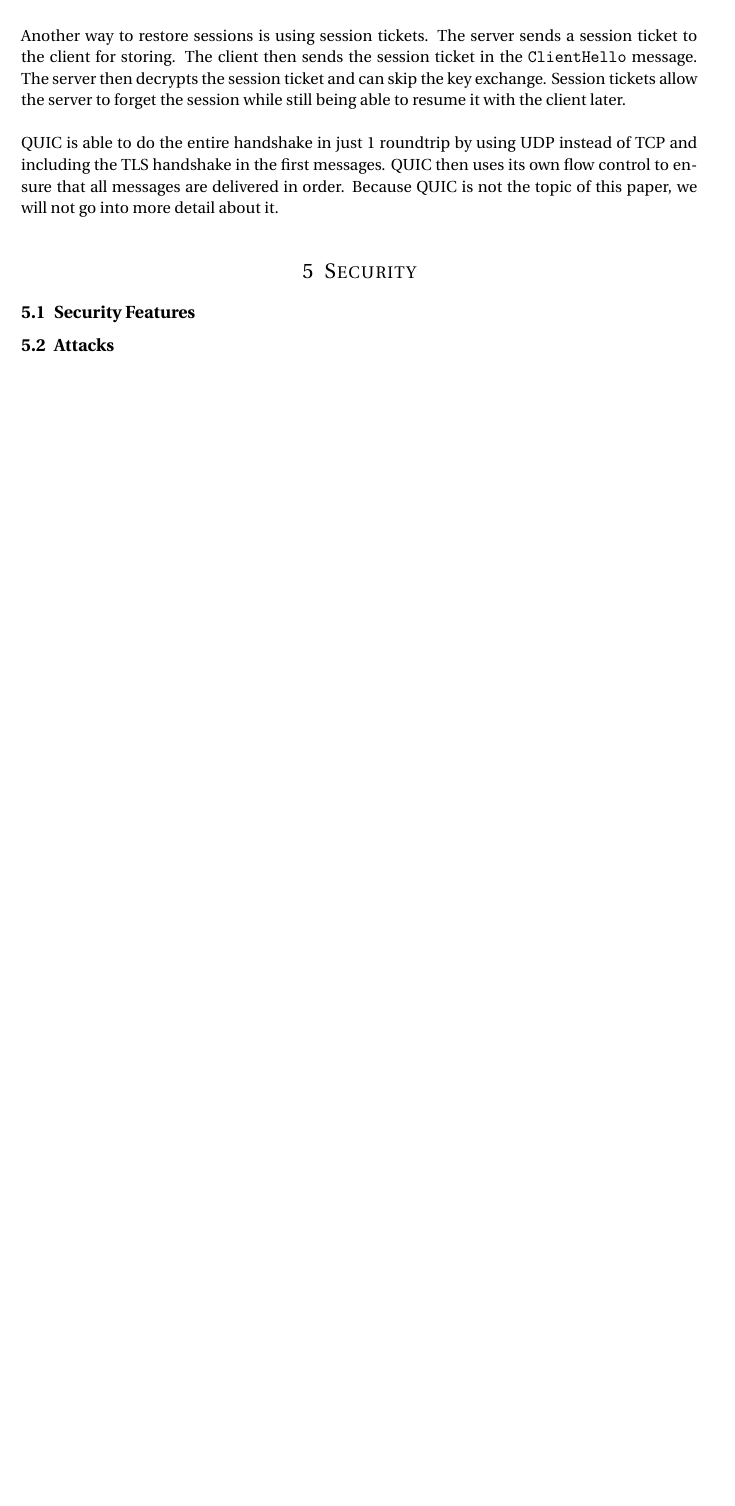
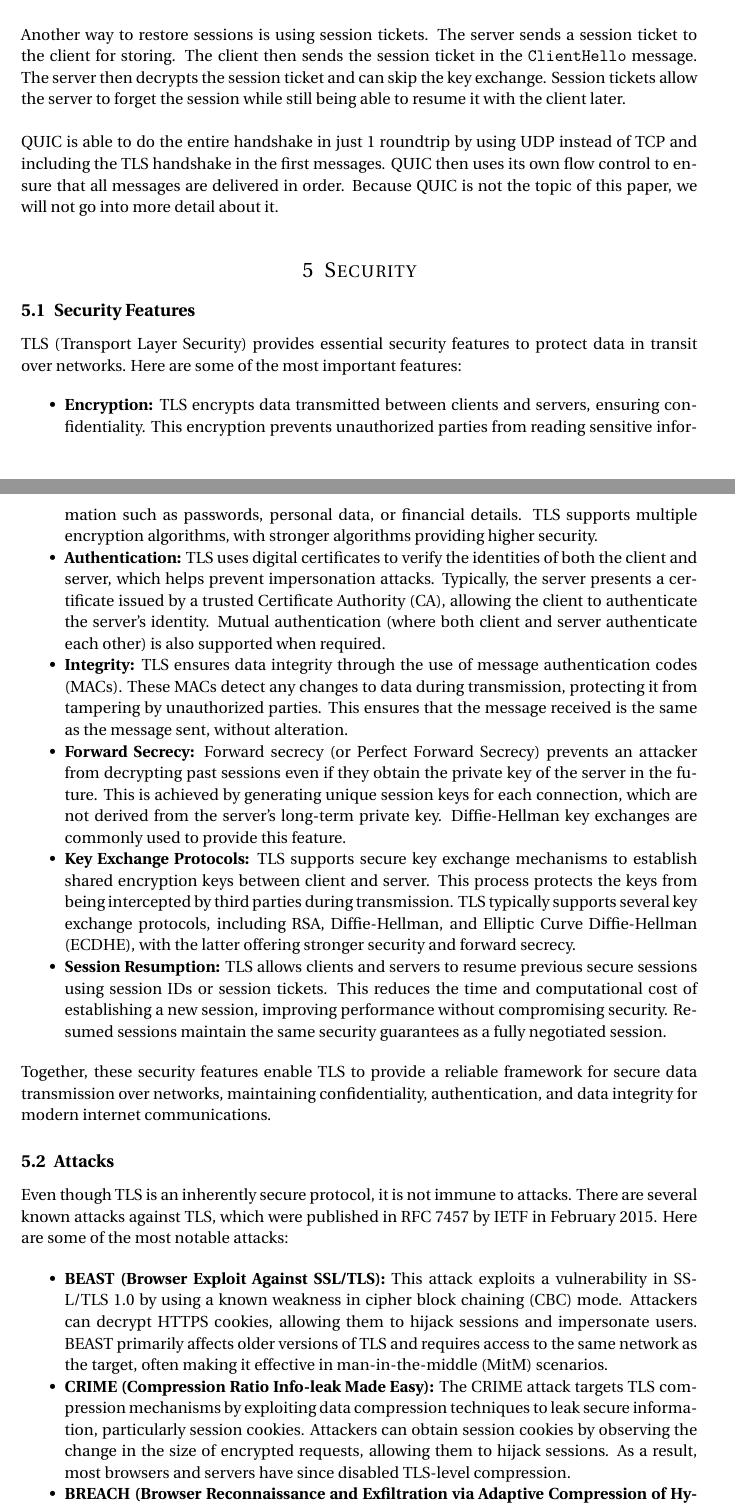
Before and after one commit to RaZoD1/htl-protocols5, a LaTeX document (crypto-tls/main.tex, which reads crypto-tls/security.tex): part of page 7 of 7 before the commit and two parts of pages 7 and 8 of 9 after it, the two joined at a grey line, cut so that both start at the same text, the shorter picture padded with empty space. Compiled offline with pdfLaTeX.

Commit message:
feat: security

```diff
--- a/crypto-tls/main.tex
+++ b/crypto-tls/main.tex
@@ -126,11 +126,8 @@ This table shows the supported ciphers for the different TLS versions. It also s
 \label{sec:tls_handshake}
 \input{handshake.tex}
 
-\section{Security}
 
-\subsection{Security Features}
-
-\subsection{Attacks}
+\input{security.tex}
 
 
 
--- /dev/null
+++ b/crypto-tls/security.tex
@@ -0,0 +1,37 @@
+
+\section{Security}
+
+
+\subsection{Security Features}
+
+
+TLS (Transport Layer Security) provides essential security features to protect data in transit over networks. Here are some of the most important features:
+
+\begin{itemize}
+    \item \textbf{Encryption:} TLS encrypts data transmitted between clients and servers, ensuring confidentiality. This encryption prevents unauthorized parties from reading sensitive information such as passwords, personal data, or financial details. TLS supports multiple encryption algorithms, with stronger algorithms providing higher security.
+
+    \item \textbf{Authentication:} TLS uses digital certificates to verify the identities of both the client and server, which helps prevent impersonation attacks. Typically, the server presents a certificate issued by a trusted Certificate Authority (CA), allowing the client to authenticate the server’s identity. Mutual authentication (where both client and server authenticate each other) is also supported when required.
+
+    \item \textbf{Integrity:} TLS ensures data integrity through the use of message authentication codes (MACs). These MACs detect any changes to data during transmission, protecting it from tampering by unauthorized parties. This ensures that the message received is the same as the message sent, without alteration.
+
+    \item \textbf{Forward Secrecy:} Forward secrecy (or Perfect Forward Secrecy) prevents an attacker from decrypting past sessions even if they obtain the private key of the server in the future. This is achieved by generating unique session keys for each connection, which are not derived from the server’s long-term private key. Diffie-Hellman key exchanges are commonly used to provide this feature.
+
+    \item \textbf{Key Exchange Protocols:} TLS supports secure key exchange mechanisms to establish shared encryption keys between client and server. This process protects the keys from being intercepted by third parties during transmission. TLS typically supports several key exchange protocols, including RSA, Diffie-Hellman, and Elliptic Curve Diffie-Hellman (ECDHE), with the latter offering stronger security and forward secrecy.
+
+    \item \textbf{Session Resumption:} TLS allows clients and servers to resume previous secure sessions using session IDs or session tickets. This reduces the time and computational cost of establishing a new session, improving performance without compromising security. Resumed sessions maintain the same security guarantees as a fully negotiated session.
+
+\end{itemize}
+
+Together, these security features enable TLS to provide a reliable framework for secure data transmission over networks, maintaining confidentiality, authentication, and data integrity for modern internet communications.
+
+
+
+\subsection{Attacks}
+Even though TLS is an inherently secure protocol, it is not immune to attacks. There are several known attacks against TLS, which were published in RFC 7457 by IETF in February 2015. Here are some of the most notable attacks:
+
+\begin{itemize}
+    \item \textbf{BEAST (Browser Exploit Against SSL/TLS):} This attack exploits a vulnerability in SSL/TLS 1.0 by using a known weakness in cipher block chaining (CBC) mode. Attackers can decrypt HTTPS cookies, allowing them to hijack sessions and impersonate users. BEAST primarily affects older versions of TLS and requires access to the same network as the target, often making it effective in man-in-the-middle (MitM) scenarios.
+
+    \item \textbf{CRIME (Compression Ratio Info-leak Made Easy):} The CRIME attack targets TLS compression mechanisms by exploiting data compression techniques to leak secure information, particularly session cookies. Attackers can obtain session cookies by observing the change in the size of encrypted requests, allowing them to hijack sessions. As a result, most browsers and servers have since disabled TLS-level compression.
+
+    \item \textbf{BREACH (Browser Reconnaissance and Exfiltration via Adaptive Compression of Hypertext):} BREACH is a variant of the CRIME attack but specifically targets HTTP compression rather than TLS compression. This attack enables an attacker to recover encrypted data from HTTPS requests, potentially revealing sensitive information. Like CRIME, it is mitigated by disabling HTTP compression for sensitive data.
```
Also changed, not shown: crypto-tls/security.tex (11 more changed lines).
